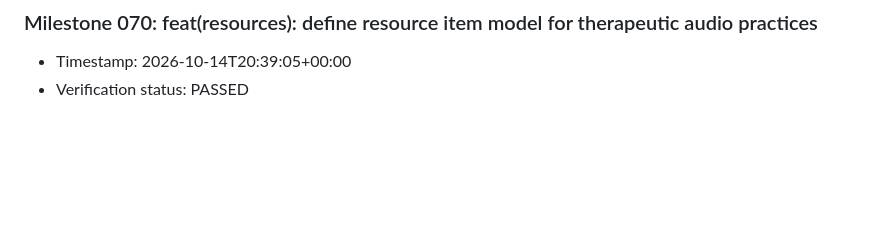
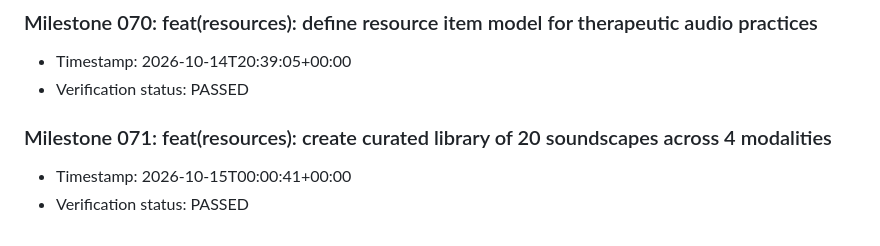
Before and after one commit to Nancy-nduta/neuroshift-mobile, a Markdown page: doc/milestones.md, the part around the change. Drawn GitHub-style; blank space fills up the shorter version.

Commit message:
feat(resources): create curated library of 20 soundscapes across 4 modalities

```diff
--- a/doc/milestones.md
+++ b/doc/milestones.md
@@ -277,3 +277,7 @@
 ### Milestone 070: feat(resources): define resource item model for therapeutic audio practices
 - Timestamp: 2026-10-14T20:39:05+00:00
 - Verification status: PASSED
+
+### Milestone 071: feat(resources): create curated library of 20 soundscapes across 4 modalities
+- Timestamp: 2026-10-15T00:00:41+00:00
+- Verification status: PASSED
```
